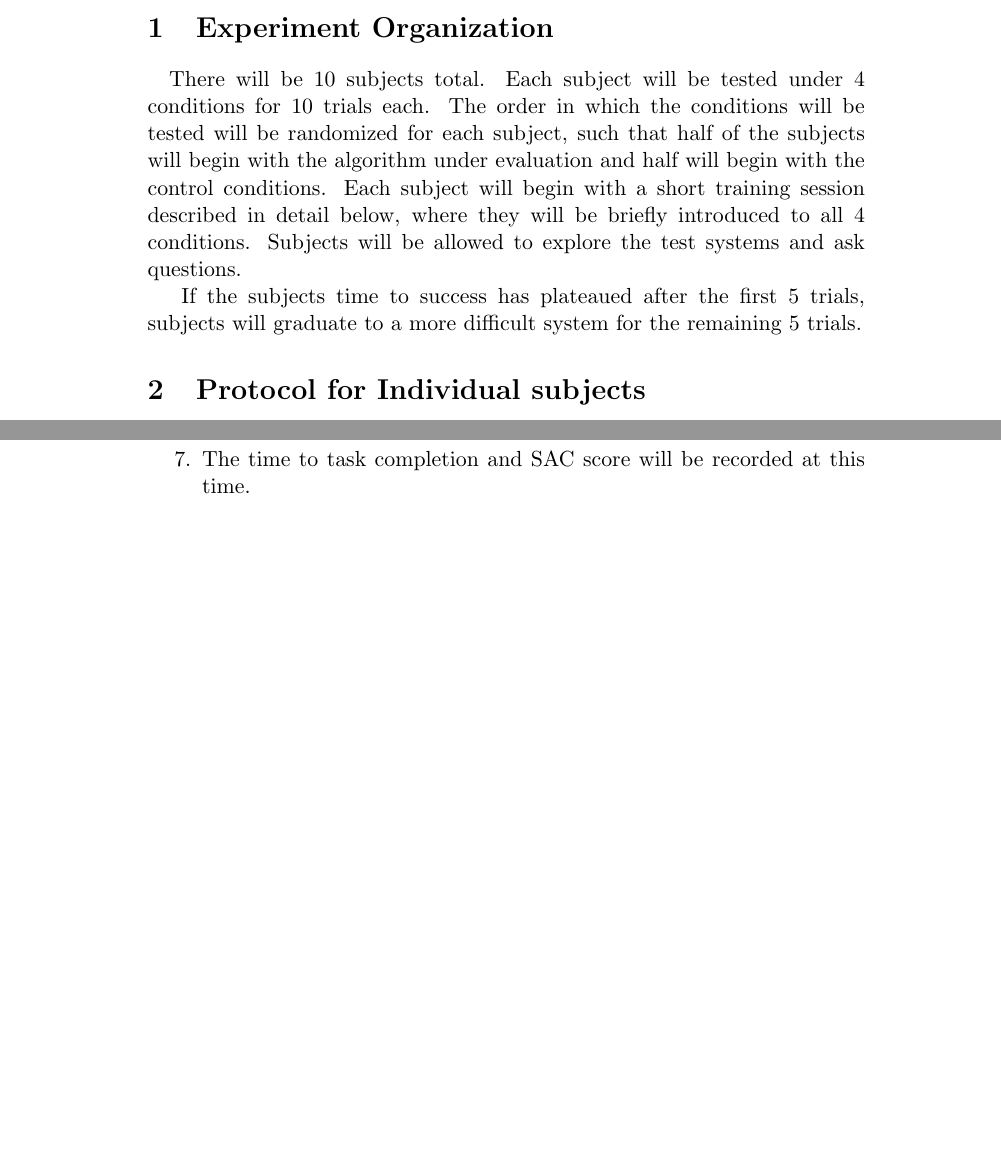
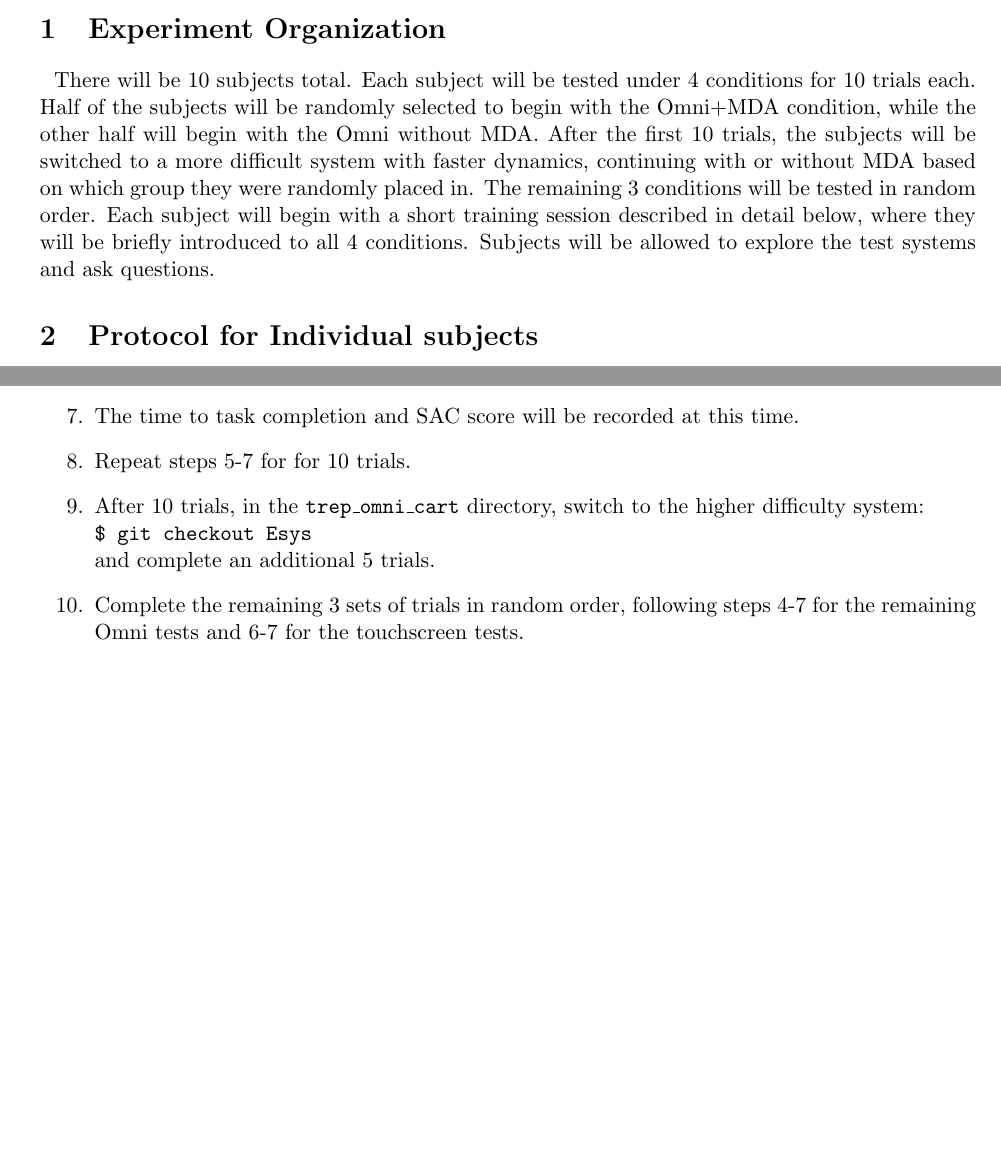
Before and after one commit to fitzsi28/trep_omni_cart, a LaTeX document (latex/protocol.tex): two parts of pages 1 and 3 of 3 before the commit and two parts of pages 1 and 2 of 2 after it, joined at a grey line, cut so that both start at the same text, the shorter picture padded with empty space. Compiled offline with pdfLaTeX.

Commit message:
updated protocol

```diff
--- a/latex/protocol.tex
+++ b/latex/protocol.tex
@@ -1,5 +1,5 @@
 \documentclass[11pt]{article}
-\usepackage{enumitem}
+\usepackage[margin=1.0in]{geometry}
 
 \begin{document}
 \title{Maxwell's Demon Algorithm Human Subject Protocol}
@@ -8,9 +8,8 @@
 \maketitle
 \section{Experiment Organization}
 
-\	\	There will be 10 subjects total. Each subject will be tested under 4 conditions for 10 trials each. The order in which the conditions will be tested will be randomized for each subject, such that half of the subjects will begin with the algorithm under evaluation and half will begin with the control conditions. Each subject will begin with a short training session described in detail below, where they will be briefly introduced to all 4 conditions. Subjects will be allowed to explore the test systems and ask questions.
+\	\	There will be 10 subjects total. Each subject will be tested under 4 conditions for 10 trials each. Half of the subjects will be randomly selected to begin with the Omni+MDA condition, while the other half will begin with the Omni without MDA. After the first 10 trials, the subjects will be switched to a more difficult system with faster dynamics, continuing with or without MDA based on which group they were randomly placed in. The remaining 3 conditions will be tested in random order. Each subject will begin with a short training session described in detail below, where they will be briefly introduced to all 4 conditions. Subjects will be allowed to explore the test systems and ask questions.
 
-If the subjects time to success has plateaued after the first 5 trials, subjects will graduate to a more difficult system for the remaining 5 trials.
 \section{Protocol for Individual subjects}
 \begin{enumerate}
 \item Go over consent form with subject, explaining study protocol and goals as outlined on the form.
@@ -38,5 +36,12 @@ If the subjects time to success has plateaued after the first 5 trials, subjects
+\item Each trial will be stopped automatically by the software when $$-0.15<\theta<0.15\ and\ -0.6<\dot{\theta}<0.6$$ or after 50 seconds have elapsed.
 
 \item The time to task completion and SAC score will be recorded at this time.
+\item Repeat steps 5-7 for for 10 trials.
+\item After 10 trials, in the \texttt{trep\_omni\_cart} directory, switch to the higher difficulty system:\\
+\texttt{\$ git checkout Esys}\\
+and complete an additional 5 trials.
+\item Complete the remaining 3 sets of trials in random order, following steps 4-7 for the remaining Omni tests and 6-7 for the touchscreen tests.
+
 \end{enumerate}
 
 
```
Also changed, not shown: latex/protocol.pdf, latex/protocol.tex (7 more changed lines), 1 other file.
